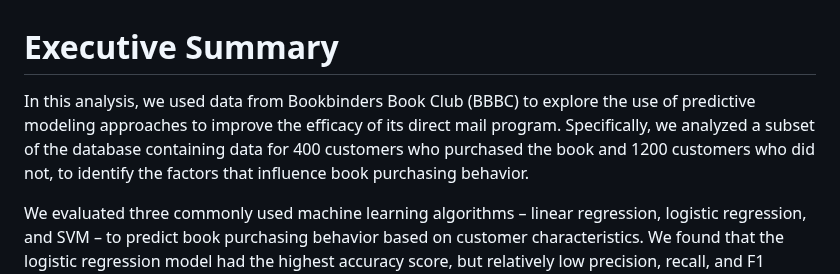
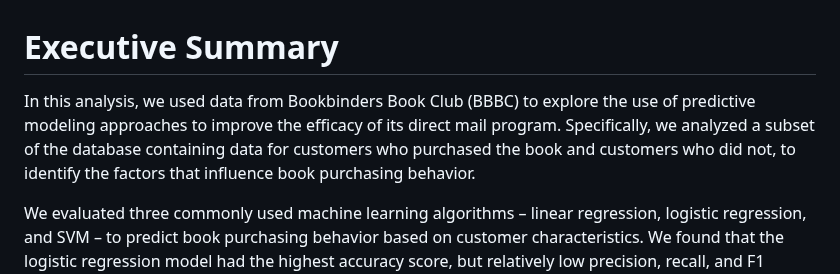
Before and after one commit to eriosta/analytics-applications, a Markdown page: books/README.md, the part around the change. Drawn GitHub-style.

```diff
--- a/books/README.md
+++ b/books/README.md
@@ -1,5 +1,5 @@
 # Executive Summary
-In this analysis, we used data from Bookbinders Book Club (BBBC) to explore the use of predictive modeling approaches to improve the efficacy of its direct mail program. Specifically, we analyzed a subset of the database containing data for 400 customers who purchased the book and 1200 customers who did not, to identify the factors that influence book purchasing behavior.
+In this analysis, we used data from Bookbinders Book Club (BBBC) to explore the use of predictive modeling approaches to improve the efficacy of its direct mail program. Specifically, we analyzed a subset of the database containing data for customers who purchased the book and customers who did not, to identify the factors that influence book purchasing behavior.
 
 We evaluated three commonly used machine learning algorithms – linear regression, logistic regression, and SVM – to predict book purchasing behavior based on customer characteristics. We found that the logistic regression model had the highest accuracy score, but relatively low precision, recall, and F1 scores, indicating that the model is better at predicting true negatives than true positives. The SVM model had a lower accuracy score than the logistic regression model, and even lower precision, recall, and F1 scores. The linear regression model had the lowest accuracy score and the highest MSE and MAE scores, indicating that it is not very good at predicting the target variable accurately.
 
```
